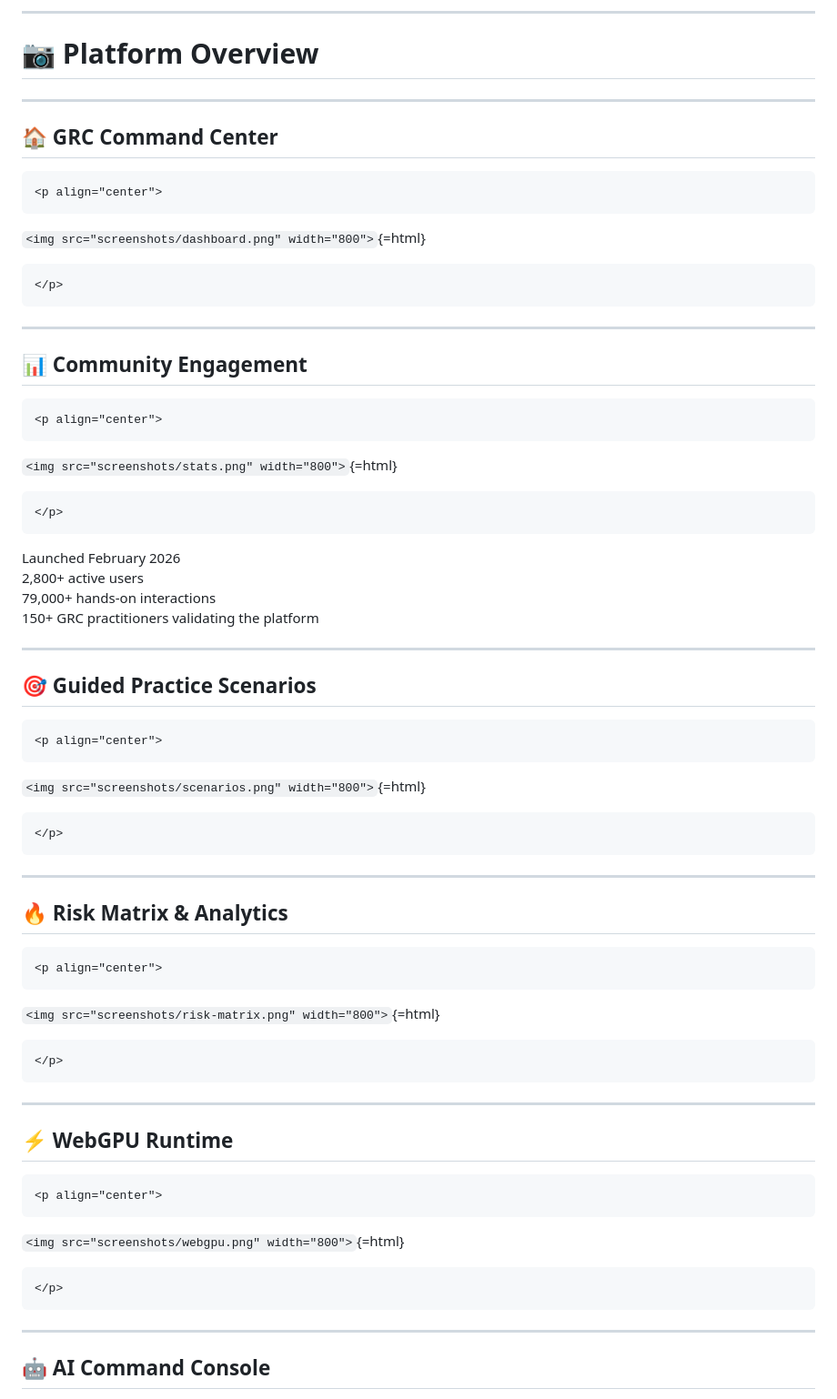
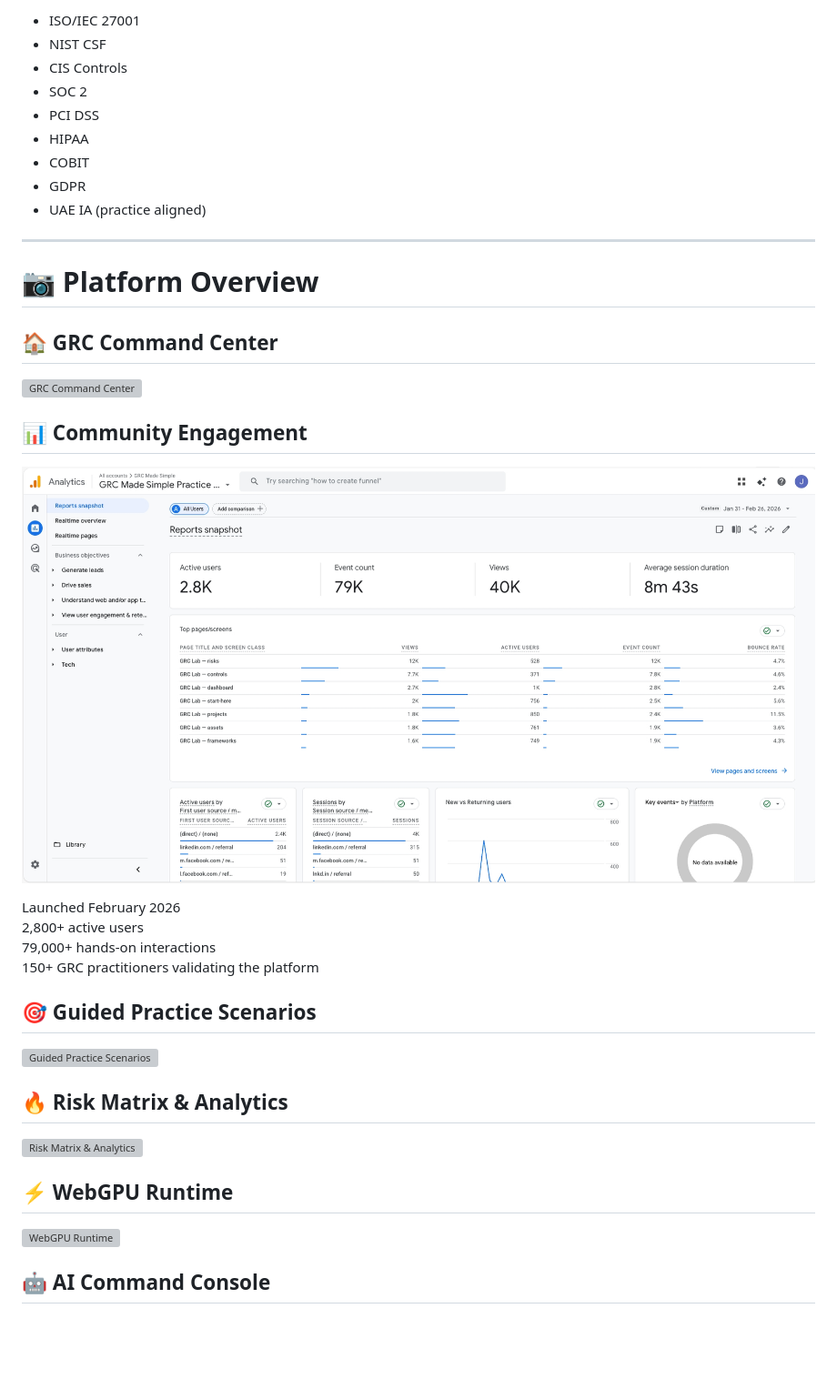
Before and after one commit to Johnbjoseph-cybersec/Johnbjoseph-cybersec.github.io, a Markdown page: README.md, the part around one of its changes. Shown at 91% size. GitHub-like rendering; blank space fills up the shorter version; grey boxes are pictures that could not be loaded.

````diff
--- a/README.md
+++ b/README.md
@@ -83,72 +72,36 @@ Practice → Feedback → Refine → Elevate.
 
-------------------------------------------------------------------------
+- ISO/IEC 27001
+- NIST CSF
+- CIS Controls
+- SOC 2
+- PCI DSS
+- HIPAA
+- COBIT
+- GDPR
+- UAE IA (practice aligned)
+
+---
 
 # 📷 Platform Overview
 
-------------------------------------------------------------------------
-
 ## 🏠 GRC Command Center
-
-```{=html}
-<p align="center">
-```
-`<img src="screenshots/dashboard.png" width="800">`{=html}
-```{=html}
-</p>
-```
-
-------------------------------------------------------------------------
+![GRC Command Center](screenshots/dashboard.png)
 
 ## 📊 Community Engagement
+![Community Engagement](screenshots/stats.png)
 
-```{=html}
-<p align="center">
-```
-`<img src="screenshots/stats.png" width="800">`{=html}
-```{=html}
-</p>
-```
-Launched February 2026\
-2,800+ active users\
-79,000+ hands-on interactions\
+Launched February 2026
+2,800+ active users
+79,000+ hands-on interactions
 150+ GRC practitioners validating the platform
 
-------------------------------------------------------------------------
-
 ## 🎯 Guided Practice Scenarios
-
-```{=html}
-<p align="center">
-```
-`<img src="screenshots/scenarios.png" width="800">`{=html}
-```{=html}
-</p>
-```
-
-------------------------------------------------------------------------
+![Guided Practice Scenarios](screenshots/scenarios.png)
 
 ## 🔥 Risk Matrix & Analytics
-
-```{=html}
-<p align="center">
-```
-`<img src="screenshots/risk-matrix.png" width="800">`{=html}
-```{=html}
-</p>
-```
-
-------------------------------------------------------------------------
+![Risk Matrix & Analytics](screenshots/risk-matrix.png)
 
 ## ⚡ WebGPU Runtime
-
-```{=html}
-<p align="center">
-```
-`<img src="screenshots/webgpu.png" width="800">`{=html}
-```{=html}
-</p>
-```
-
-------------------------------------------------------------------------
+![WebGPU Runtime](screenshots/webgpu.png)
 
 ## 🤖 AI Command Console
````
Also changed, not shown: other parts of README.md (+62 -80 lines).
